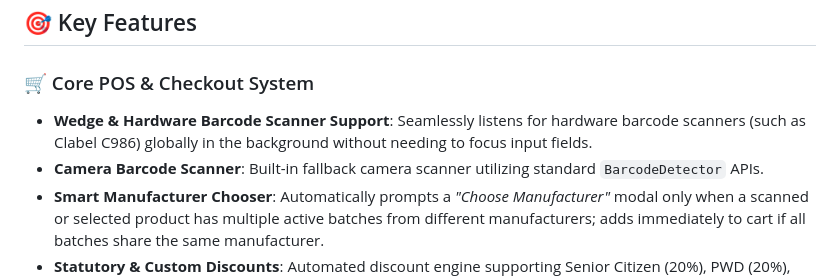
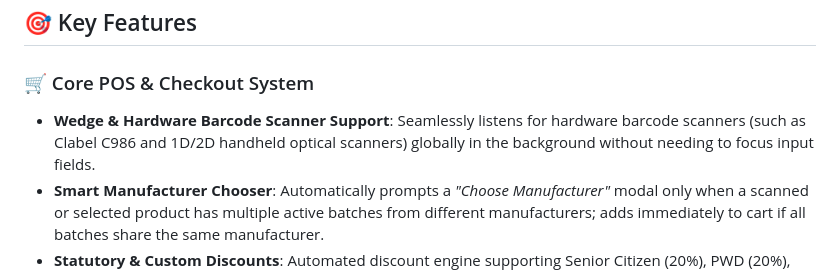
Before and after one commit to Poporn16/capstone, a Markdown page: capstone-app/README.md, the part around the change. Rendered like a GitHub page.

Commit message:
docs: remove camera scanner reference and specify Clabel C986 hardware scanner

```diff
--- a/capstone-app/README.md
+++ b/capstone-app/README.md
@@ -7,8 +7,7 @@ A modern, full-featured **Point of Sale (POS)**, **Inventory**, and **Batch Mana
 ## 🎯 Key Features
 
 ### 🛒 Core POS & Checkout System
-- **Wedge & Hardware Barcode Scanner Support**: Seamlessly listens for hardware barcode scanners (such as Clabel C986) globally in the background without needing to focus input fields.
-- **Camera Barcode Scanner**: Built-in fallback camera scanner utilizing standard `BarcodeDetector` APIs.
+- **Wedge & Hardware Barcode Scanner Support**: Seamlessly listens for hardware barcode scanners (such as Clabel C986 and 1D/2D handheld optical scanners) globally in the background without needing to focus input fields.
 - **Smart Manufacturer Chooser**: Automatically prompts a *"Choose Manufacturer"* modal only when a scanned or selected product has multiple active batches from different manufacturers; adds immediately to cart if all batches share the same manufacturer.
 - **Statutory & Custom Discounts**: Automated discount engine supporting Senior Citizen (20%), PWD (20%), Solo Parent (10%), NAAC, and custom percentage discounts with VAT exemption breakdown.
 - **Customer ID & Named Registry**: Automated lookup and synchronization with the `named_persons` database table for discount eligibility validation and historical audit trails.
```
Also changed, not shown: 1 other file.
